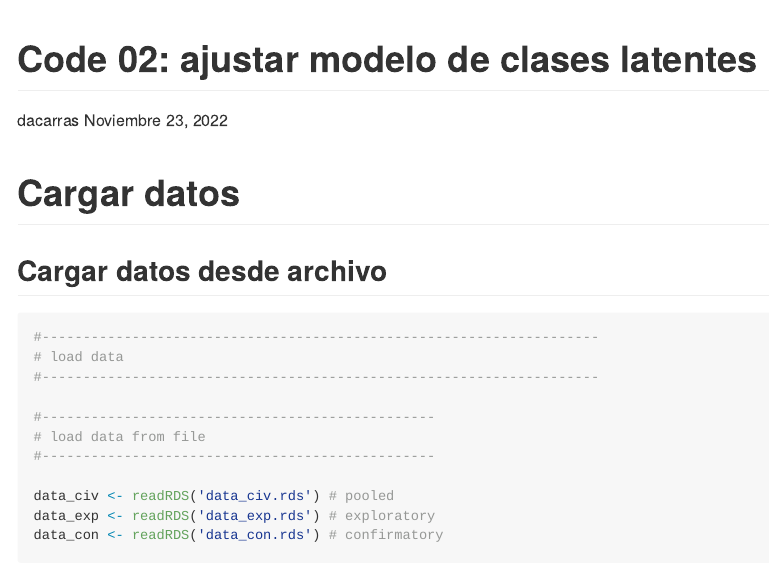
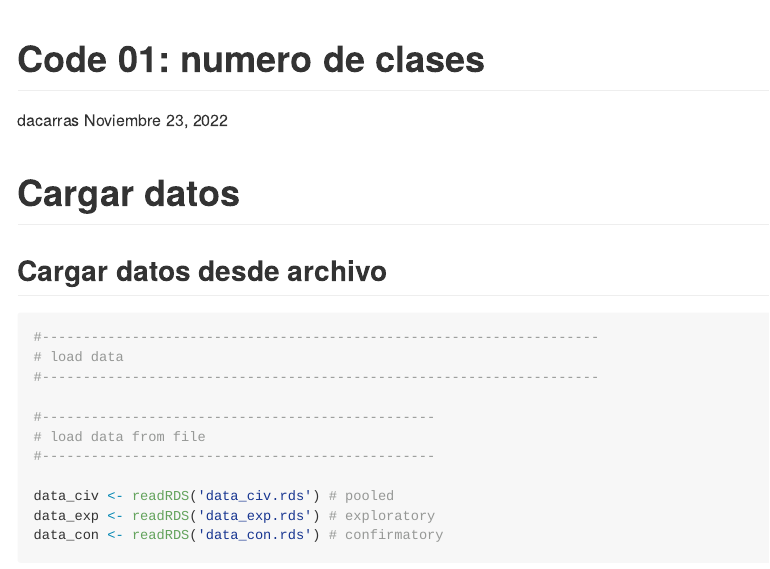
Before and after one commit to dacarras/ciae_lca_2022, an R Markdown document (01_numero_de_clases.rmd): the page in a window 1100 px wide, from its top. Rendered offline with R 4.5, knitr and Pandoc, with nearby package versions; some code elsewhere in the file could not run offline; long lines of code are wrapped; common packages that the code uses without loading them are loaded.

Commit message:
update code

```diff
--- a/01_numero_de_clases.rmd
+++ b/01_numero_de_clases.rmd
@@ -1,5 +1,5 @@
 ---
-title: "Code 02: ajustar modelo de clases latentes"
+title: "Code 01: numero de clases"
 subtitle: "Latent Class Analysis (CIAE, 2022)"
 author: "dacarras"
 date: 'Noviembre 23, 2022'
```
Also changed, not shown: README.rmd (+1 -1 lines), README.md.
